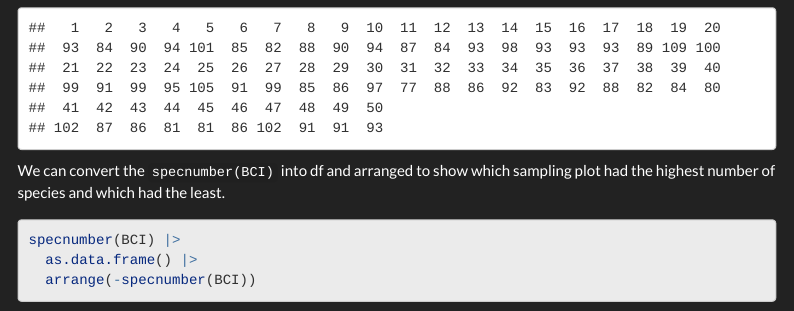
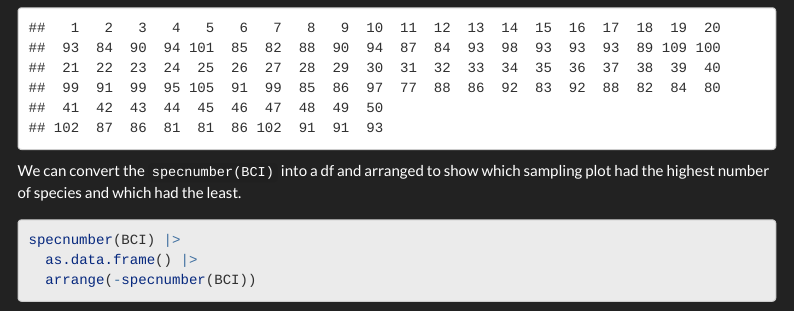
Before and after one commit to Wycology/vegan, an R Markdown document (vegan.Rmd): the page in a window 1100 px wide, from 660 px down. Rendered offline with R 4.5, knitr and Pandoc, with nearby package versions; menus at the side of the page are left out; long lines of code are wrapped.

````diff
--- a/vegan.Rmd
+++ b/vegan.Rmd
@@ -64,7 +64,7 @@
 specnumber(BCI)
 ```
 
-We can convert the `specnumber(BCI)` into df and arranged to show which sampling plot had the highest number of species and which had the least.
+We can convert the `specnumber(BCI)` into a df and arranged to show which sampling plot had the highest number of species and which had the least.
 
 ```{r}
 specnumber(BCI) |>
````
